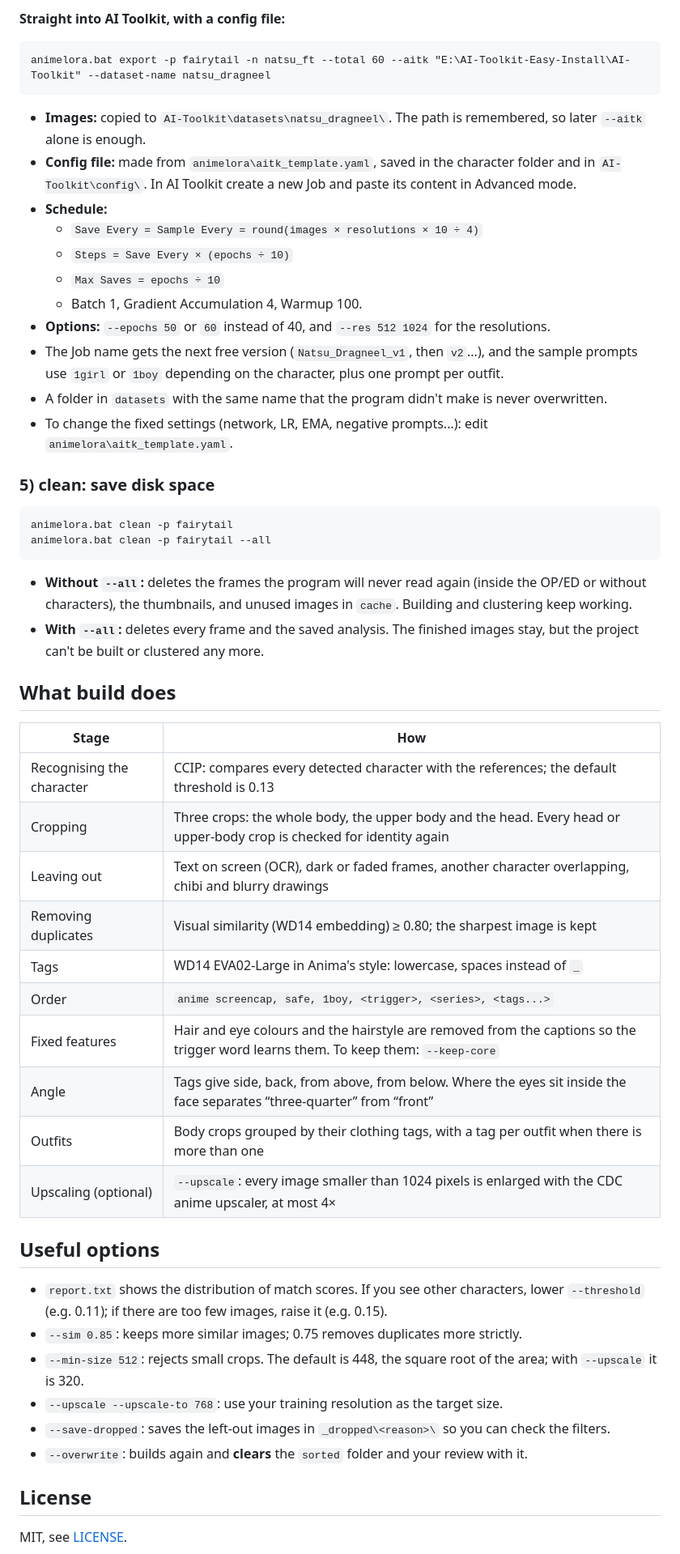
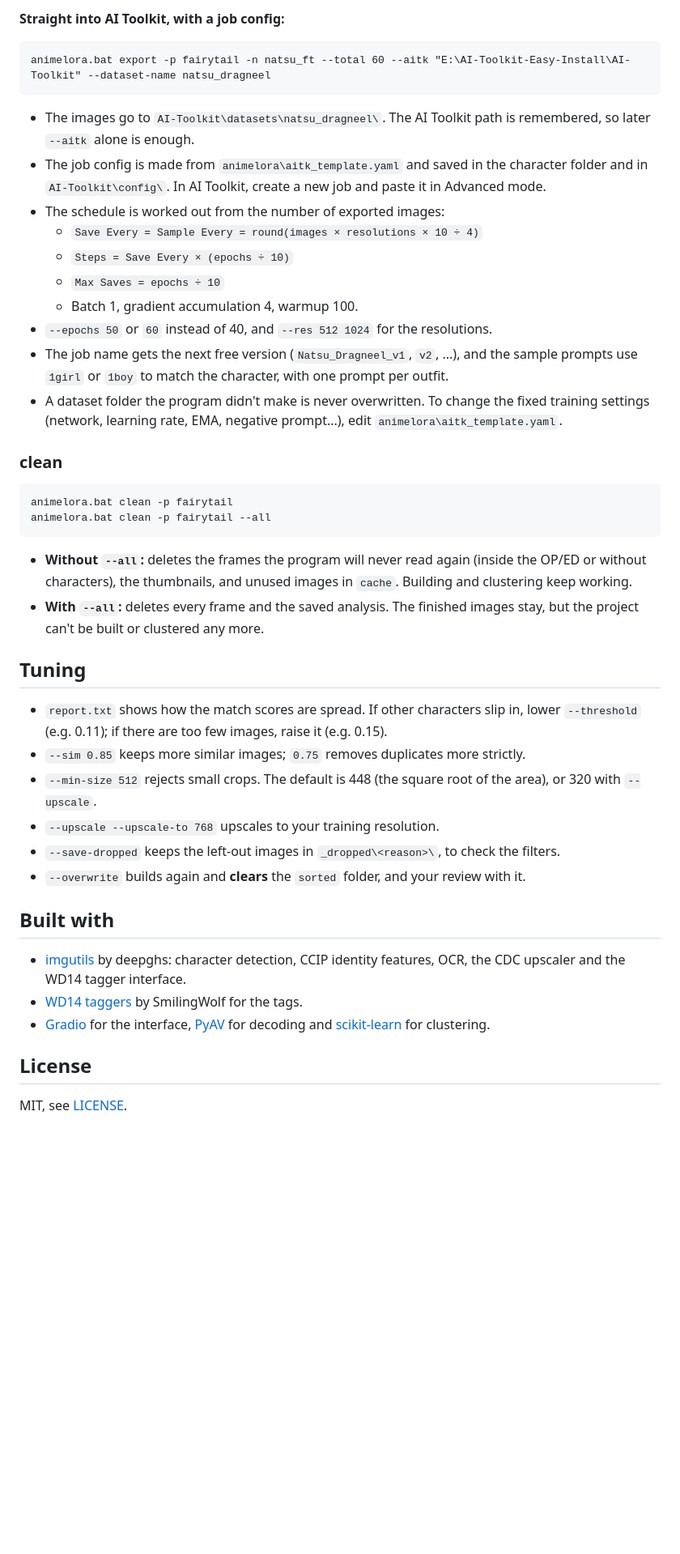
Before and after one commit to DVNM3/ALDS, a Markdown page: README.md, the part around one of its changes. Shown at 81% size. Rendered like a GitHub page; blank space fills up the shorter version.

````diff
--- a/README.md
+++ b/README.md
@@ -118,21 +201,20 @@ Copies the images with their caption files into one folder, `train\`. Point AI T
 
-**Straight into AI Toolkit, with a config file:**
+**Straight into AI Toolkit, with a job config:**
 ```bat
 animelora.bat export -p fairytail -n natsu_ft --total 60 --aitk "E:\AI-Toolkit-Easy-Install\AI-Toolkit" --dataset-name natsu_dragneel
 ```
-- **Images:** copied to `AI-Toolkit\datasets\natsu_dragneel\`. The path is remembered, so later `--aitk` alone is enough.
-- **Config file:** made from `animelora\aitk_template.yaml`, saved in the character folder and in `AI-Toolkit\config\`. In AI Toolkit create a new Job and paste its content in Advanced mode.
-- **Schedule:**
+- The images go to `AI-Toolkit\datasets\natsu_dragneel\`. The AI Toolkit path is remembered, so later `--aitk` alone is enough.
+- The job config is made from `animelora\aitk_template.yaml` and saved in the character folder and in `AI-Toolkit\config\`. In AI Toolkit, create a new job and paste it in Advanced mode.
+- The schedule is worked out from the number of exported images:
   - `Save Every = Sample Every = round(images × resolutions × 10 ÷ 4)`
   - `Steps = Save Every × (epochs ÷ 10)`
   - `Max Saves = epochs ÷ 10`
-  - Batch 1, Gradient Accumulation 4, Warmup 100.
-- **Options:** `--epochs 50` or `60` instead of 40, and `--res 512 1024` for the resolutions.
-- The Job name gets the next free version (`Natsu_Dragneel_v1`, then `v2`...), and the sample prompts use `1girl` or `1boy` depending on the character, plus one prompt per outfit.
-- A folder in `datasets` with the same name that the program didn't make is never overwritten.
-- To change the fixed settings (network, LR, EMA, negative prompts...): edit `animelora\aitk_template.yaml`.
+  - Batch 1, gradient accumulation 4, warmup 100.
+- `--epochs 50` or `60` instead of 40, and `--res 512 1024` for the resolutions.
+- The job name gets the next free version (`Natsu_Dragneel_v1`, `v2`, ...), and the sample prompts use `1girl` or `1boy` to match the character, with one prompt per outfit.
+- A dataset folder the program didn't make is never overwritten. To change the fixed training settings (network, learning rate, EMA, negative prompt...), edit `animelora\aitk_template.yaml`.
 
-### 5) clean: save disk space
+### clean
 ```bat
 animelora.bat clean -p fairytail
 animelora.bat clean -p fairytail --all
@@ -140,27 +222,18 @@ animelora.bat clean -p fairytail --all
 - **Without `--all`:** deletes the frames the program will never read again (inside the OP/ED or without characters), the thumbnails, and unused images in `cache`. Building and clustering keep working.
 - **With `--all`:** deletes every frame and the saved analysis. The finished images stay, but the project can't be built or clustered any more.
 
-## What build does
-| Stage | How |
-|---|---|
-| Recognising the character | CCIP: compares every detected character with the references; the default threshold is 0.13 |
-| Cropping | Three crops: the whole body, the upper body and the head. Every head or upper-body crop is checked for identity again |
-| Leaving out | Text on screen (OCR), dark or faded frames, another character overlapping, chibi and blurry drawings |
-| Removing duplicates | Visual similarity (WD14 embedding) ≥ 0.80; the sharpest image is kept |
-| Tags | WD14 EVA02-Large in Anima's style: lowercase, spaces instead of `_` |
-| Order | `anime screencap, safe, 1boy, <trigger>, <series>, <tags...>` |
-| Fixed features | Hair and eye colours and the hairstyle are removed from the captions so the trigger word learns them. To keep them: `--keep-core` |
-| Angle | Tags give side, back, from above, from below. Where the eyes sit inside the face separates “three-quarter” from “front” |
-| Outfits | Body crops grouped by their clothing tags, with a tag per outfit when there is more than one |
-| Upscaling (optional) | `--upscale`: every image smaller than 1024 pixels is enlarged with the CDC anime upscaler, at most 4× |
+## Tuning
+- `report.txt` shows how the match scores are spread. If other characters slip in, lower `--threshold` (e.g. 0.11); if there are too few images, raise it (e.g. 0.15).
+- `--sim 0.85` keeps more similar images; `0.75` removes duplicates more strictly.
+- `--min-size 512` rejects small crops. The default is 448 (the square root of the area), or 320 with `--upscale`.
+- `--upscale --upscale-to 768` upscales to your training resolution.
+- `--save-dropped` keeps the left-out images in `_dropped\<reason>\`, to check the filters.
+- `--overwrite` builds again and **clears** the `sorted` folder, and your review with it.
 
-## Useful options
-- `report.txt` shows the distribution of match scores. If you see other characters, lower `--threshold` (e.g. 0.11); if there are too few images, raise it (e.g. 0.15).
-- `--sim 0.85`: keeps more similar images; 0.75 removes duplicates more strictly.
-- `--min-size 512`: rejects small crops. The default is 448, the square root of the area; with `--upscale` it is 320.
-- `--upscale --upscale-to 768`: use your training resolution as the target size.
-- `--save-dropped`: saves the left-out images in `_dropped\<reason>\` so you can check the filters.
-- `--overwrite`: builds again and **clears** the `sorted` folder and your review with it.
+## Built with
+- [imgutils](https://github.com/deepghs/imgutils) by deepghs: character detection, CCIP identity features, OCR, the CDC upscaler and the WD14 tagger interface.
+- [WD14 taggers](https://huggingface.co/SmilingWolf/wd-eva02-large-tagger-v3) by SmilingWolf for the tags.
+- [Gradio](https://www.gradio.app/) for the interface, [PyAV](https://github.com/PyAV-Org/PyAV) for decoding and [scikit-learn](https://scikit-learn.org/) for clustering.
 
 ## License
 MIT, see [LICENSE](LICENSE).
````
Also changed, not shown: other parts of README.md (+162 -79 lines).
